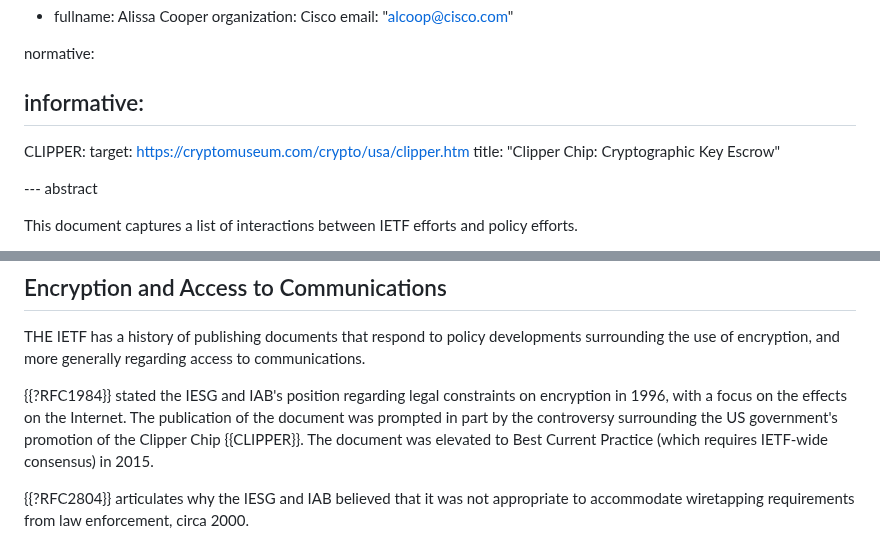
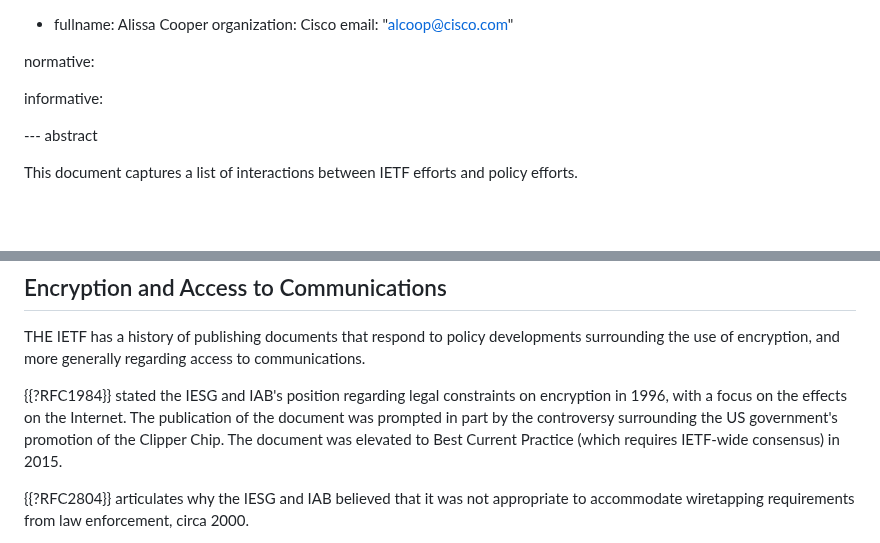
Before and after one commit to coopdanger/draft-ietf-policy-interactions, a Markdown page: draft-cooper-policy-interactions.md, 2 parts joined by grey strips. GitHub-like rendering; blank space fills up the shorter version.

Commit message:
Fixed build

```diff
--- a/draft-cooper-policy-interactions.md
+++ b/draft-cooper-policy-interactions.md
@@ -25,10 +25,6 @@ author:
 normative:
 
 informative:
--
-CLIPPER:
-  target: https://cryptomuseum.com/crypto/usa/clipper.htm
-  title: "Clipper Chip: Cryptographic Key Escrow"
 
 --- abstract
 
@@ -49,7 +45,7 @@ Comments and additional suggestions of policy interactions not listed here shoul
 
 THE IETF has a history of publishing documents that respond to policy developments surrounding the use of encryption, and more generally regarding access to communications.
 
-{{?RFC1984}} stated the IESG and IAB's position regarding legal constraints on encryption in 1996, with a focus on the effects on the Internet. The publication of the document was prompted in part by the controversy surrounding the US government's promotion of the Clipper Chip {{CLIPPER}}. The document was elevated to Best Current Practice (which requires IETF-wide consensus) in 2015.
+{{?RFC1984}} stated the IESG and IAB's position regarding legal constraints on encryption in 1996, with a focus on the effects on the Internet. The publication of the document was prompted in part by the controversy surrounding the US government's promotion of the Clipper Chip. The document was elevated to Best Current Practice (which requires IETF-wide consensus) in 2015.
 
 {{?RFC2804}} articulates why the IESG and IAB believed that it was not appropriate to accommodate wiretapping requirements from law enforcement, circa 2000.
 
```
